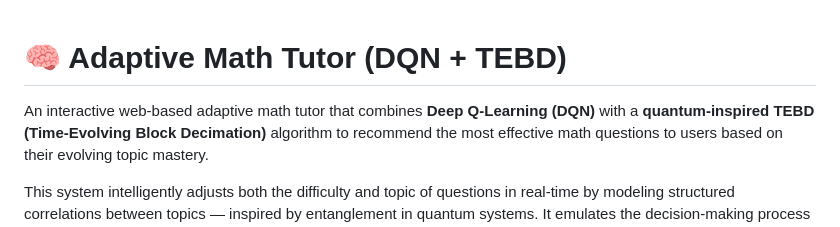
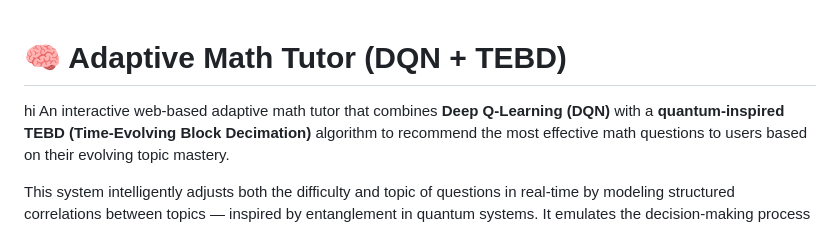
Before and after one commit to mastermercury18/saphron-quore, a Markdown page: README.md, the part around the change. GitHub-like rendering.

```diff
--- a/README.md
+++ b/README.md
@@ -1,5 +1,5 @@
 # 🧠 Adaptive Math Tutor (DQN + TEBD)
-
+hi
 An interactive web-based adaptive math tutor that combines **Deep Q-Learning (DQN)** with a **quantum-inspired TEBD (Time-Evolving Block Decimation)** algorithm to recommend the most effective math questions to users based on their evolving topic mastery.
 
 This system intelligently adjusts both the difficulty and topic of questions in real-time by modeling structured correlations between topics — inspired by entanglement in quantum systems. It emulates the decision-making process of a highly attentive tutor, delivering content tailored to reinforce weak areas, avoid redundancy, and promote efficient concept acquisition.
```
